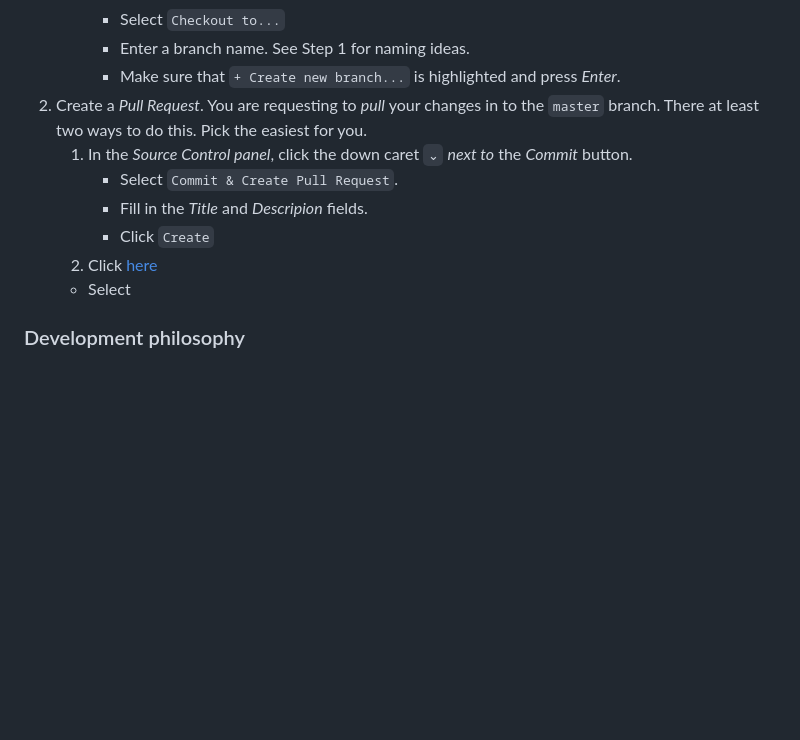
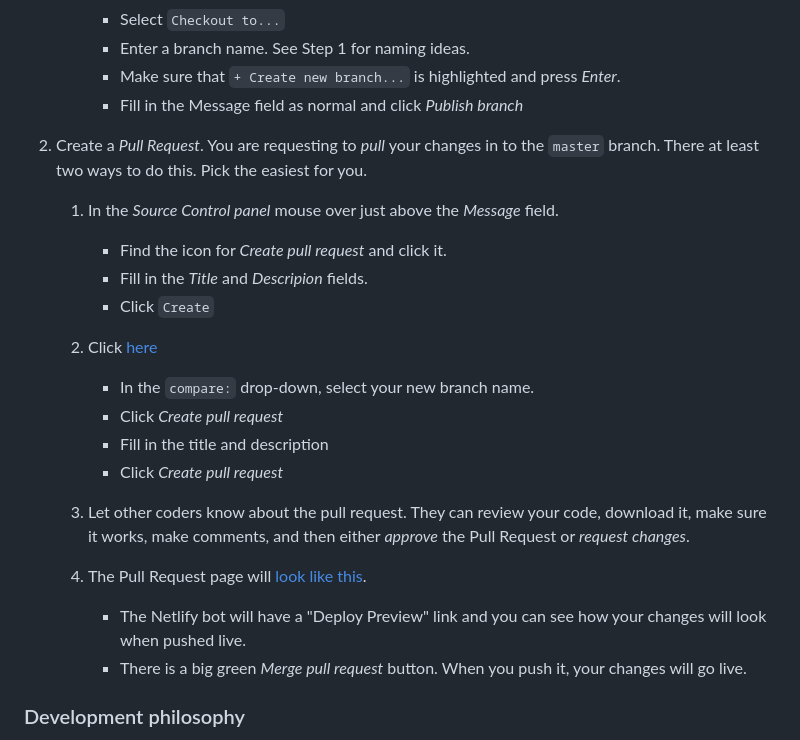
Before and after one commit to rendall/wanhatuukkala, a Markdown page: README.md, the part around the change. Drawn GitHub-style; blank space fills up the shorter version.

Commit message:
Last update

```diff
--- a/README.md
+++ b/README.md
@@ -87,13 +87,23 @@ Make sure your latest changes are saved.
       - Select `Checkout to...`
       - Enter a branch name. See Step 1 for naming ideas.
       - Make sure that `+ Create new branch...` is highlighted and press _Enter_.
+      - Fill in the Message field as normal and click _Publish branch_
 2. Create a _Pull Request_. You are requesting to _pull_ your changes in to the `master` branch. There at least two ways to do this. Pick the easiest for you.
-   1. In the _Source Control panel_, click the down caret `⌄` _next to_ the _Commit_ button.
-      - Select `Commit & Create Pull Request`.
+
+   1. In the _Source Control panel_ mouse over just above the _Message_ field.
+      - Find the icon for _Create pull request_ and click it.
       - Fill in the _Title_ and _Descripion_ fields.
       - Click `Create`
    2. Click [here](https://github.com/rendall/wanhatuukkala/compare)
-   - Select
+      - In the `compare:` drop-down, select your new branch name.
+      - Click _Create pull request_
+      - Fill in the title and description
+      - Click _Create pull request_
+   3. Let other coders know about the pull request. They can review your code, download it, make sure it works, make comments, and then either _approve_ the Pull Request or _request changes_.
+
+   4. The Pull Request page will [look like this](https://github.com/rendall/wanhatuukkala/pull/2).
+      - The Netlify bot will have a "Deploy Preview" link and you can see how your changes will look when pushed live.
+      - There is a big green _Merge pull request_ button. When you push it, your changes will go live.
 
 ### Development philosophy
 
```
